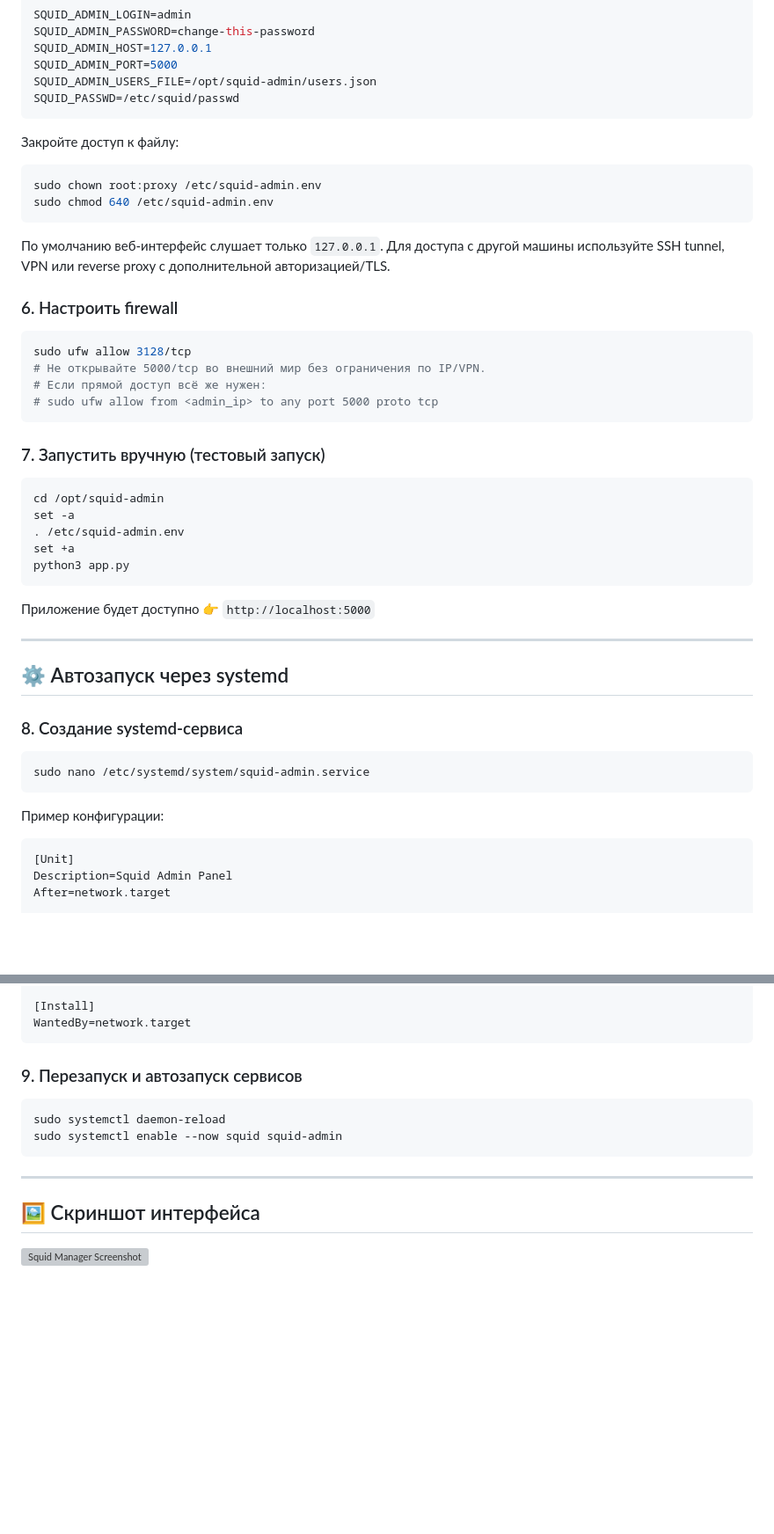
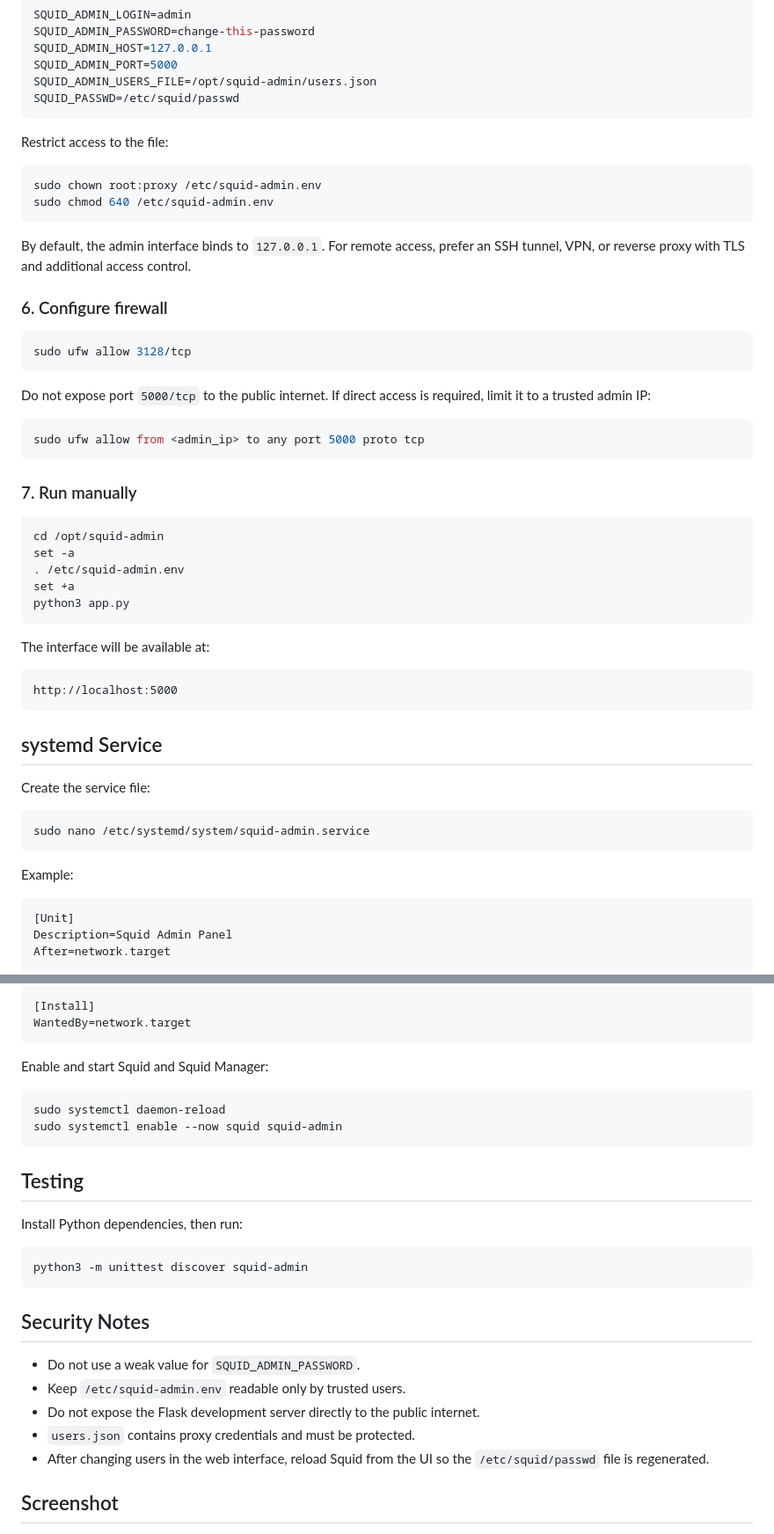
Before and after one commit to vitlixe/squid-manager, a Markdown page: README.md, 2 parts joined by grey strips. Shown at 88% size. Rendered like a GitHub page; blank space fills up the shorter version; grey boxes are pictures that could not be loaded.

````diff
--- a/README.md
+++ b/README.md
@@ -89,25 +94,30 @@ SQUID_ADMIN_USERS_FILE=/opt/squid-admin/users.json
 SQUID_PASSWD=/etc/squid/passwd
 ```
 
-Закройте доступ к файлу:
+Restrict access to the file:
 
 ```bash
 sudo chown root:proxy /etc/squid-admin.env
 sudo chmod 640 /etc/squid-admin.env
 ```
 
-По умолчанию веб-интерфейс слушает только `127.0.0.1`. Для доступа с другой машины используйте SSH tunnel, VPN или reverse proxy с дополнительной авторизацией/TLS.
+By default, the admin interface binds to `127.0.0.1`. For remote access, prefer an
+SSH tunnel, VPN, or reverse proxy with TLS and additional access control.
 
-### 6. Настроить firewall
+### 6. Configure firewall
 
 ```bash
 sudo ufw allow 3128/tcp
-# Не открывайте 5000/tcp во внешний мир без ограничения по IP/VPN.
-# Если прямой доступ всё же нужен:
-# sudo ufw allow from <admin_ip> to any port 5000 proto tcp
 ```
 
-### 7. Запустить вручную (тестовый запуск)
+Do not expose port `5000/tcp` to the public internet. If direct access is required,
+limit it to a trusted admin IP:
+
+```bash
+sudo ufw allow from <admin_ip> to any port 5000 proto tcp
+```
+
+### 7. Run manually
 
 ```bash
 cd /opt/squid-admin
@@ -117,19 +127,21 @@ set +a
 python3 app.py
 ```
 
-Приложение будет доступно 👉 `http://localhost:5000`
+The interface will be available at:
 
----
+```text
+http://localhost:5000
+```
 
-## ⚙️ Автозапуск через systemd
+## systemd Service
 
-### 8. Создание systemd-сервиса
+Create the service file:
 
 ```bash
 sudo nano /etc/systemd/system/squid-admin.service
 ```
 
-Пример конфигурации:
+Example:
 
 ```ini
 [Unit]
@@ -150,15 +162,29 @@ RestartSec=5
 WantedBy=network.target
 ```
 
-### 9. Перезапуск и автозапуск сервисов
+Enable and start Squid and Squid Manager:
 
 ```bash
 sudo systemctl daemon-reload
 sudo systemctl enable --now squid squid-admin
 ```
 
----
+## Testing
 
-## 🖼️ Скриншот интерфейса
+Install Python dependencies, then run:
 
-![Squid Manager Screenshot](./squid-admin/static/images//squid-admin.png)
+```bash
+python3 -m unittest discover squid-admin
+```
+
+## Security Notes
+
+- Do not use a weak value for `SQUID_ADMIN_PASSWORD`.
+- Keep `/etc/squid-admin.env` readable only by trusted users.
+- Do not expose the Flask development server directly to the public internet.
+- `users.json` contains proxy credentials and must be protected.
+- After changing users in the web interface, reload Squid from the UI so the
+  `/etc/squid/passwd` file is regenerated.
+
+## Screenshot
+
````
Also changed, not shown: other parts of README.md (+44 -38 lines).
